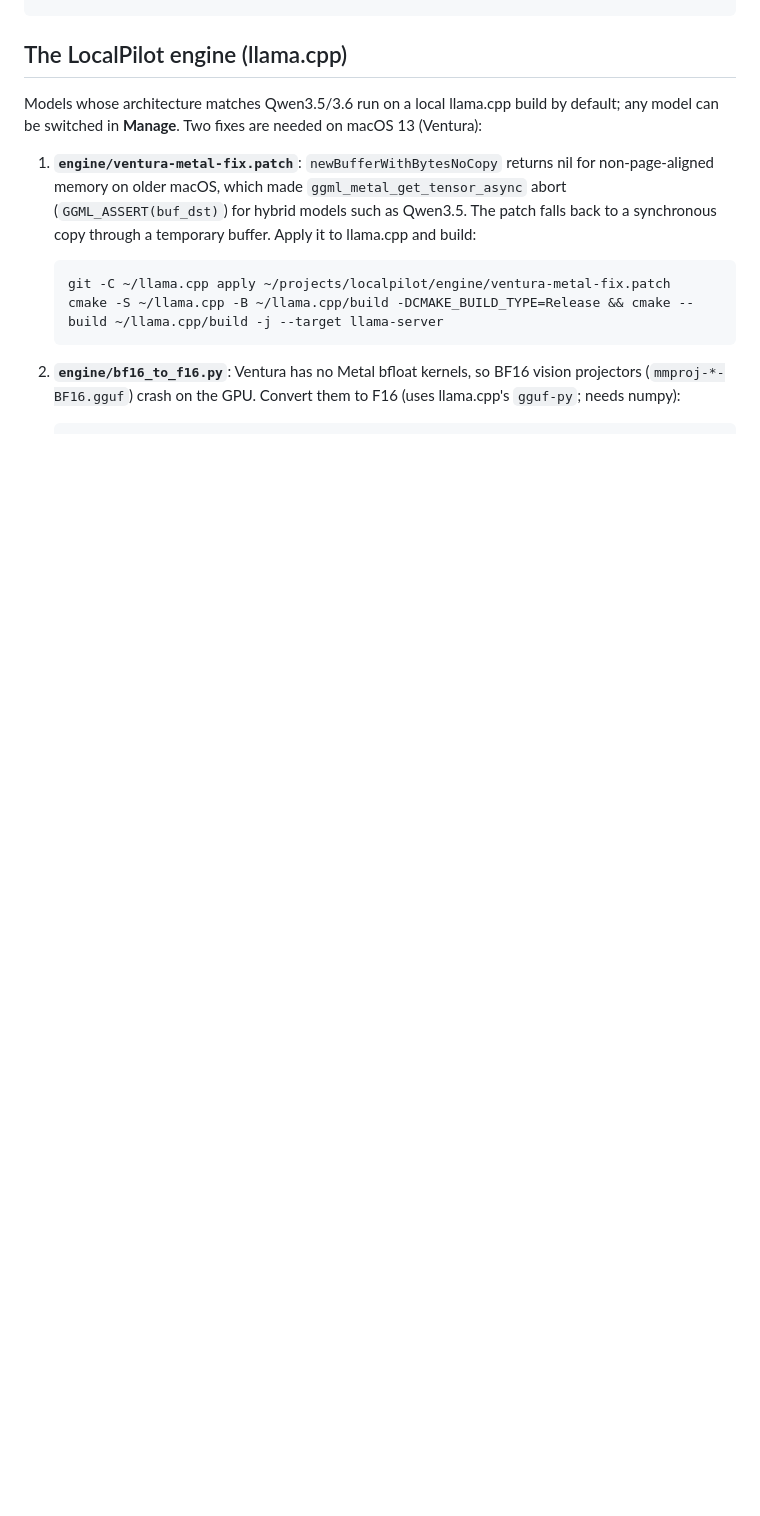
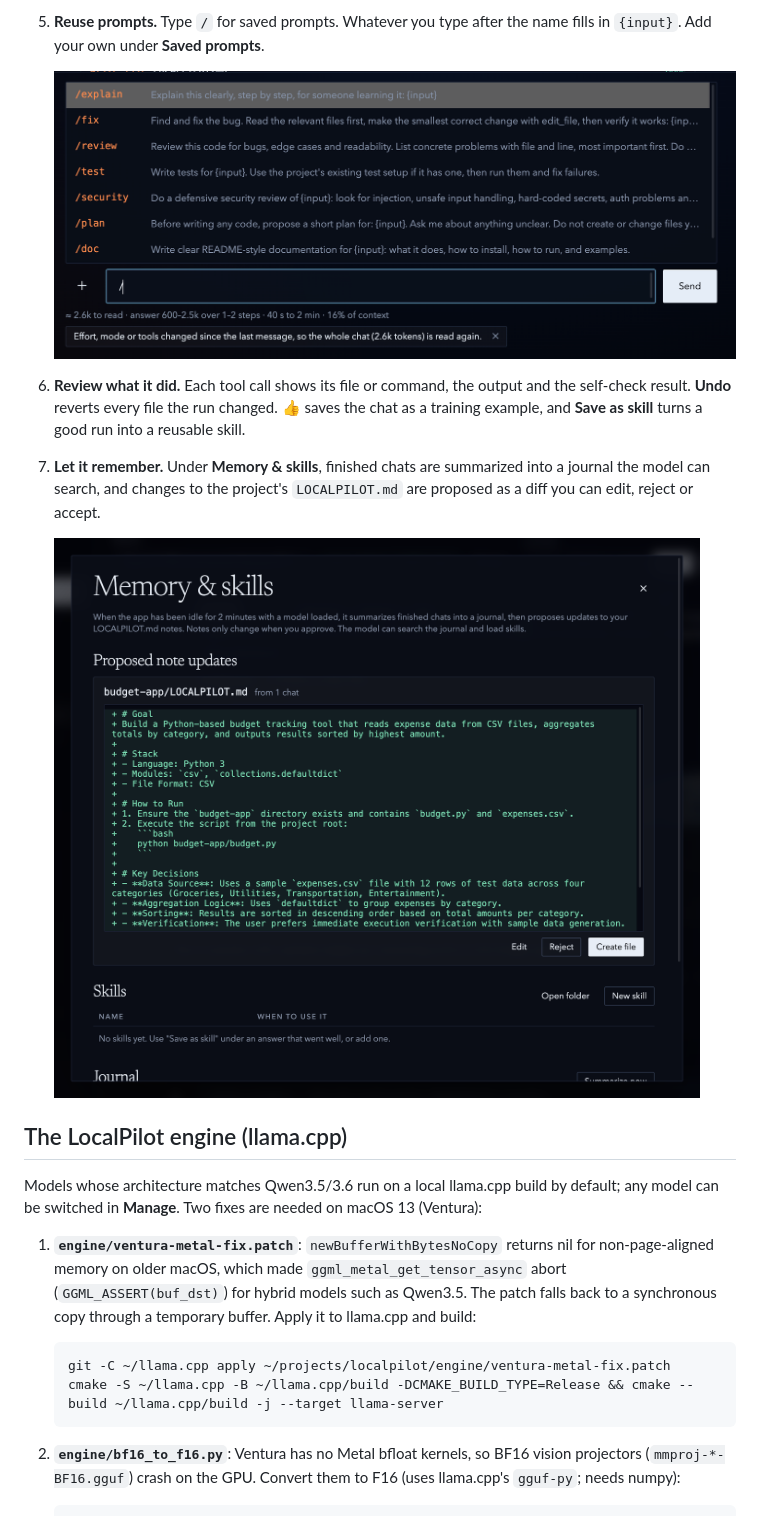
Before and after one commit to ac7552/localpilot, a Markdown page: README.md, the part around one of its changes. GitHub-like rendering; pictures changed too: docs/images/memory.png (added), docs/images/saved-prompts.png (added); blank space fills up the shorter version.

Commit message:
README: demo GIF and a walkthrough with screenshots
Co-Authored-By: Claude Opus 5.5 <noreply@anthropic.com>

```diff
--- a/README.md
+++ b/README.md
@@ -65,3 +91,16 @@ npm run package           # build dist/LocalPilot-darwin-arm64/LocalPilot.app
+5. **Reuse prompts.** Type `/` for saved prompts. Whatever you type after the name fills in `{input}`. Add your own
+   under **Saved prompts**.
+
+   ![Saved prompts menu](docs/images/saved-prompts.png)
+
+6. **Review what it did.** Each tool call shows its file or command, the output and the self-check result. **Undo**
+   reverts every file the run changed. 👍 saves the chat as a training example, and **Save as skill** turns a good run
+   into a reusable skill.
+7. **Let it remember.** Under **Memory & skills**, finished chats are summarized into a journal the model can
+   search, and changes to the project's `LOCALPILOT.md` are proposed as a diff you can edit, reject or accept.
+
+   ![Memory & skills](docs/images/memory.png)
+
 ## The LocalPilot engine (llama.cpp)
 
 Models whose architecture matches Qwen3.5/3.6 run on a local llama.cpp build by default; any model can be switched
```
Also changed, not shown: other parts of README.md (+26 -0 lines), docs/images/estimate.png (added), docs/images/improve-prompt.png (added), docs/images/models.png (added), 1 other file.
